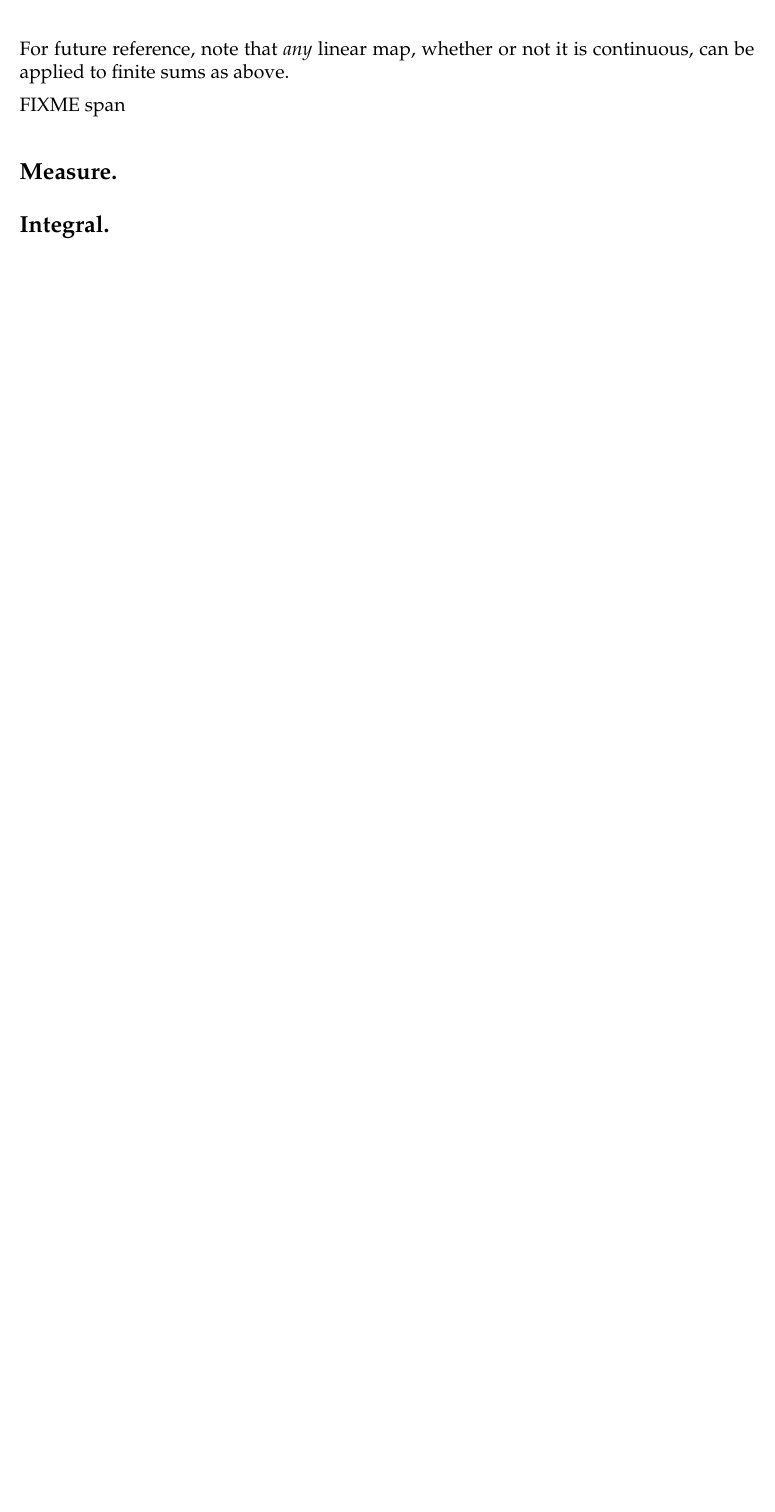
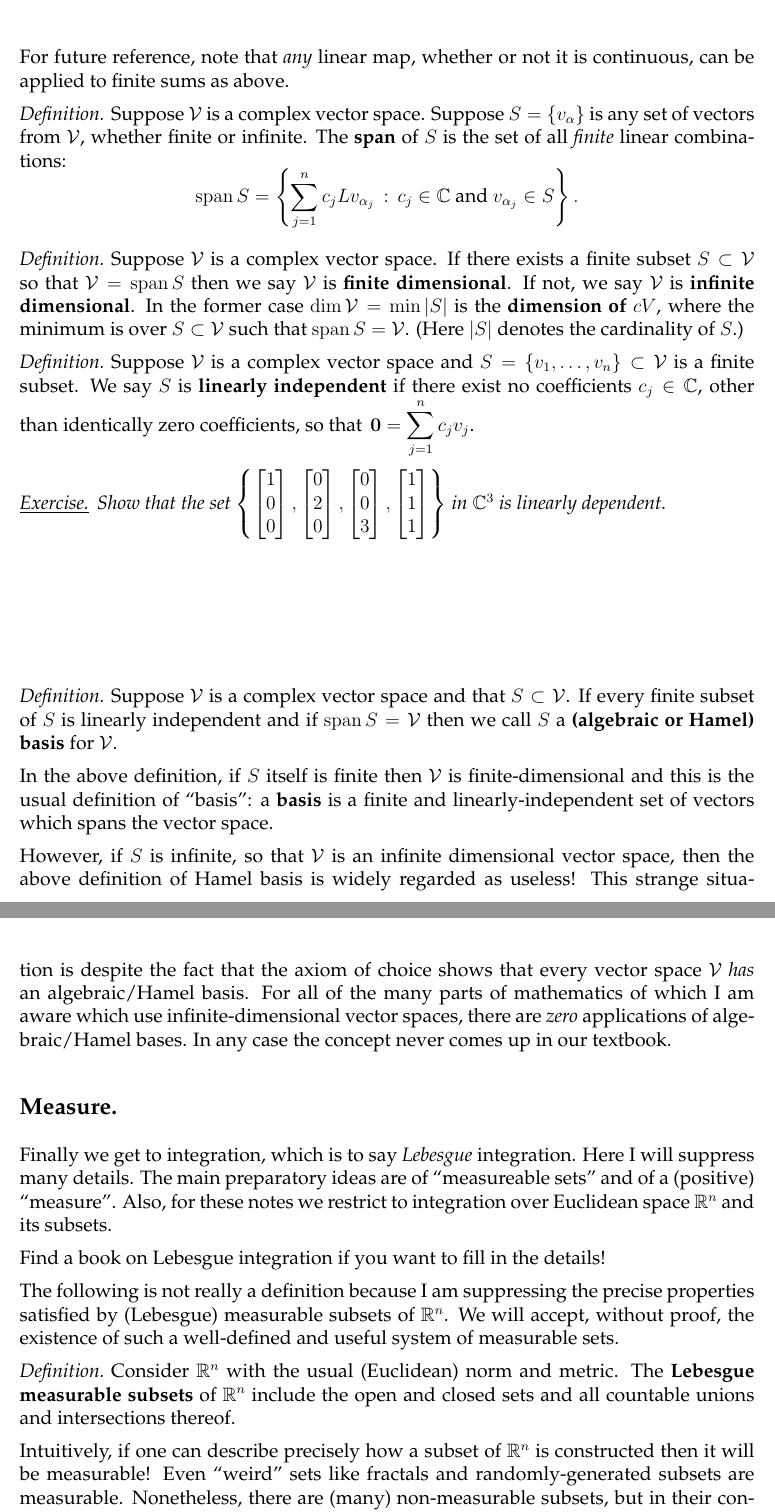
Before and after one commit to bueler/numerical, a LaTeX document (assets/handouts/getstarted.tex): part of page 12 of 12 before the commit and two parts of pages 12 and 13 of 13 after it, the two joined at a grey line, cut so that both start at the same text, the shorter picture padded with empty space. Compiled offline with pdfLaTeX.

Commit message:
more stuff

```diff
--- a/assets/handouts/getstarted.tex
+++ b/assets/handouts/getstarted.tex
@@ -43,6 +43,7 @@
 \newcommand{\RR}{\mathbb{R}}
 
 \newcommand{\range}{\operatorname{range}}
+\newcommand{\Span}{\operatorname{span}}
 
 %\newcommand{\exer}[1]{\noindent \textbf{Problem #1.} \,}
 %\newcommand{\epart}[1]{\noindent \textbf{(#1)} \,}
@@ -331,9 +333,36 @@ It is very important, for the purposes of functional analysis, to reserve ``line
 For future reference, note that \emph{any} linear map, whether or not it is continuous, can be applied to finite sums as above.
 
-FIXME span
+\defin Suppose $\cV$ is a complex vector space.  Suppose $S = \{v_\alpha\}$ is any set of vectors from $\cV$, whether finite or infinite.  The \textbf{span} of $S$ is the set of all \emph{finite} linear combinations:
+	$$\Span S = \left\{\sum_{j=1}^n c_j L v_{\alpha_j}\,:\,c_j \in \CC \text{ and } v_{\alpha_j} \in S\right\}.$$
+
+\defin Suppose $\cV$ is a complex vector space.  If there exists a finite subset $S \subset \cV$ so that $\cV = \Span S$ then we say $\cV$ is \textbf{finite dimensional}.  If not, we say $\cV$ is \textbf{infinite dimensional}.  In the former case $\dim \cV = \min |S|$ is the \textbf{dimension of} $cV$, where the minimum is over $S \subset \cV$ such that $\Span S = \cV$.  (Here $|S|$ denotes the cardinality of $S$.)
+
+\defin Suppose $\cV$ is a complex vector space and $S = \{v_1,\dots,v_n\} \subset \cV$ is a finite subset.  We say $S$ is \textbf{linearly independent} if there exist no coefficients $c_j \in \CC$, other than identically zero coefficients, so that \,$\ds \bzero = \sum_{j=1}^n c_j v_j$.
+
+\exer{30}{Show that the set $\ds \left\{\begin{bmatrix} 1 \\ 0 \\ 0\end{bmatrix}, \begin{bmatrix} 0 \\ 2 \\ 0\end{bmatrix}, \begin{bmatrix} 0 \\ 0 \\ 3 \end{bmatrix}, \begin{bmatrix} 1 \\ 1 \\ 1\end{bmatrix}\right\}$ in $\CC^3$ is linearly dependent.}
+
+\defin Suppose $\cV$ is a complex vector space and that $S \subset \cV$.  If every finite subset of $S$ is linearly independent and if $\Span S = \cV$ then we call $S$ a \textbf{(algebraic or Hamel) basis} for $\cV$.
+
+In the above definition, if $S$ itself is finite then $\cV$ is finite-dimensional and this is the usual definition of ``basis'': a \textbf{basis} is a finite and linearly-independent set of vectors which spans the vector space.
+
+However, if $S$ is infinite, so that $\cV$ is an infinite dimensional vector space, then the above definition of Hamel basis is widely regarded as useless!  This strange situation is despite the fact that the axiom of choice shows that every vector space $\cV$ \emph{has} an algebraic/Hamel basis.  For all of the many parts of mathematics of which I am aware which use infinite-dimensional vector spaces, there are \emph{zero} applications of algebraic/Hamel bases.  In any case the concept never comes up in our textbook.
+
 
 
 \sect{Measure}
 
+Finally we get to integration, which is to say \emph{Lebesgue} integration.  Here I will suppress many details.  The main preparatory ideas are of ``measureable sets'' and of a (positive) ``measure''.  Also, for these notes we restrict to integration over Euclidean space $\RR^n$ and its subsets.
+
+Find a book on Lebesgue integration if you want to fill in the details!
+
+The following is not really a definition because I am suppressing the precise properties satisfied by (Lebesgue) measurable subsets of $\RR^n$.  We will accept, without proof, the existence of such a well-defined and useful system of measurable sets.
+
+\defin Consider $\RR^n$ with the usual (Euclidean) norm and metric.  The \textbf{Lebesgue measurable subsets} of $\RR^n$ include the open and closed sets and all countable unions and intersections thereof.
+
+Intuitively, if one can describe precisely how a subset of $\RR^n$ is constructed then it will be measurable!  Even ``weird'' sets like fractals and randomly-generated subsets are measurable.  Nonetheless, there are (many) non-measurable subsets, but in their constructions these need highly-abstracted steps like the axiom of choice.
+
+FIXME \textbf{measure}
+
+
 \sect{Integral}
 
```
Also changed, not shown: assets/handouts/getstarted.tex (15 more changed lines).
